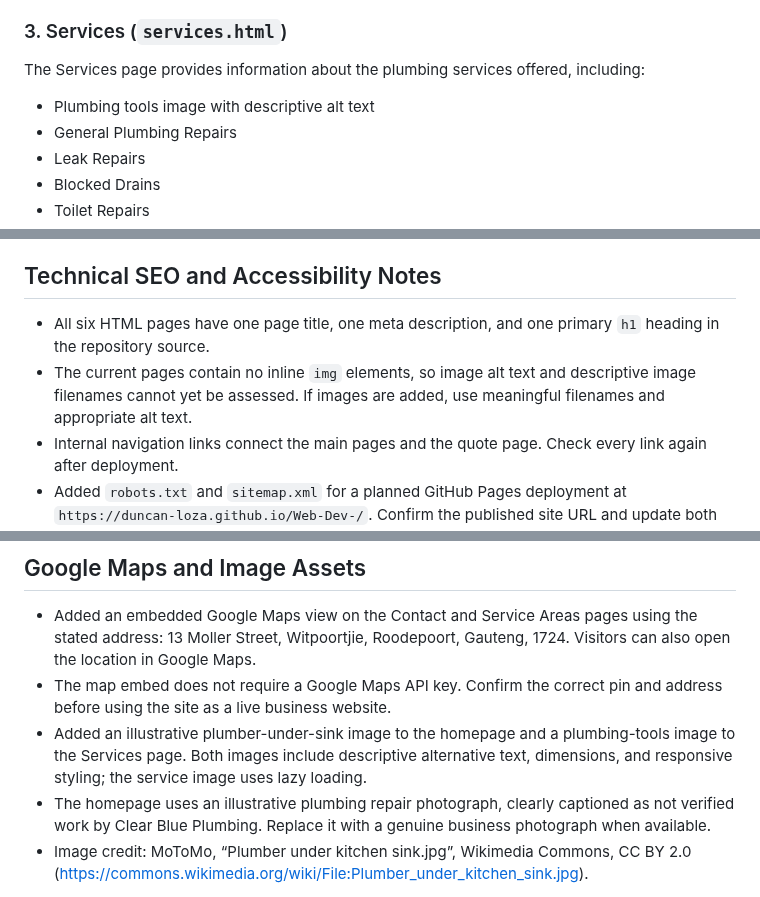
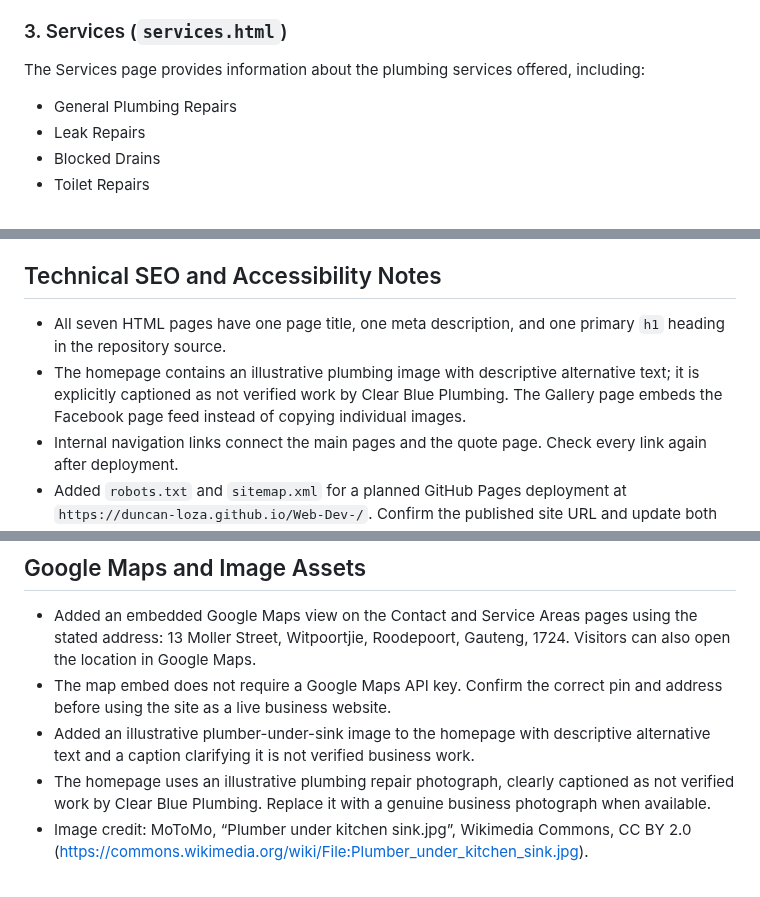
Before and after one commit to Duncan-Loza/Web-Dev-, a Markdown page: README.md, 3 parts joined by grey strips. GitHub-like rendering.

Commit message:
Update README for Facebook gallery and remove stale image notes

```diff
--- a/README.md
+++ b/README.md
@@ -83,7 +83,6 @@ The About page provides information about:
 
 The Services page provides information about the plumbing services offered, including:
 
-- Plumbing tools image with descriptive alt text
 - General Plumbing Repairs
 - Leak Repairs
 - Blocked Drains
@@ -174,8 +174,8 @@ The quote and contact forms submit asynchronously to the FormSubmit AJAX endpoin
 
 
 ## Technical SEO and Accessibility Notes
-* All six HTML pages have one page title, one meta description, and one primary `h1` heading in the repository source.
-* The current pages contain no inline `img` elements, so image alt text and descriptive image filenames cannot yet be assessed. If images are added, use meaningful filenames and appropriate alt text.
+* All seven HTML pages have one page title, one meta description, and one primary `h1` heading in the repository source.
+* The homepage contains an illustrative plumbing image with descriptive alternative text; it is explicitly captioned as not verified work by Clear Blue Plumbing. The Gallery page embeds the Facebook page feed instead of copying individual images.
 * Internal navigation links connect the main pages and the quote page. Check every link again after deployment.
 * Added `robots.txt` and `sitemap.xml` for a planned GitHub Pages deployment at `https://duncan-loza.github.io/Web-Dev-/`. Confirm the published site URL and update both files if the actual deployment URL differs.
 * No search-engine indexing, page-speed score, security audit, or browser-based accessibility test has been performed.
@@ -185,6 +185,6 @@ The quote and contact forms submit asynchronously to the FormSubmit AJAX endpoin
 
 * Added an embedded Google Maps view on the Contact and Service Areas pages using the stated address: 13 Moller Street, Witpoortjie, Roodepoort, Gauteng, 1724. Visitors can also open the location in Google Maps.
 * The map embed does not require a Google Maps API key. Confirm the correct pin and address before using the site as a live business website.
-* Added an illustrative plumber-under-sink image to the homepage and a plumbing-tools image to the Services page. Both images include descriptive alternative text, dimensions, and responsive styling; the service image uses lazy loading.
+* Added an illustrative plumber-under-sink image to the homepage with descriptive alternative text and a caption clarifying it is not verified business work.
 * The homepage uses an illustrative plumbing repair photograph, clearly captioned as not verified work by Clear Blue Plumbing. Replace it with a genuine business photograph when available.
 * Image credit: MoToMo, “Plumber under kitchen sink.jpg”, Wikimedia Commons, CC BY 2.0 (https://commons.wikimedia.org/wiki/File:Plumber_under_kitchen_sink.jpg).
```
Also changed, not shown: other parts of README.md (+1 -0 lines).
